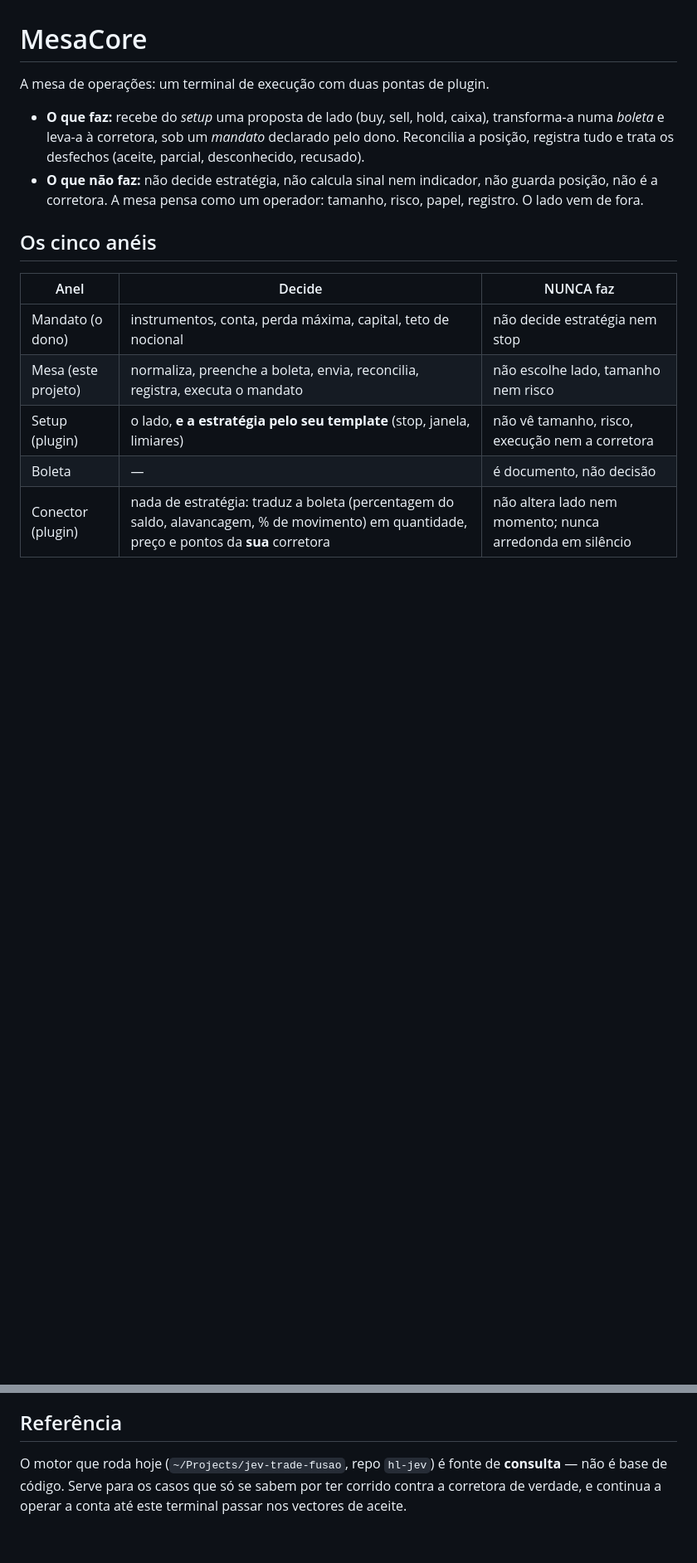
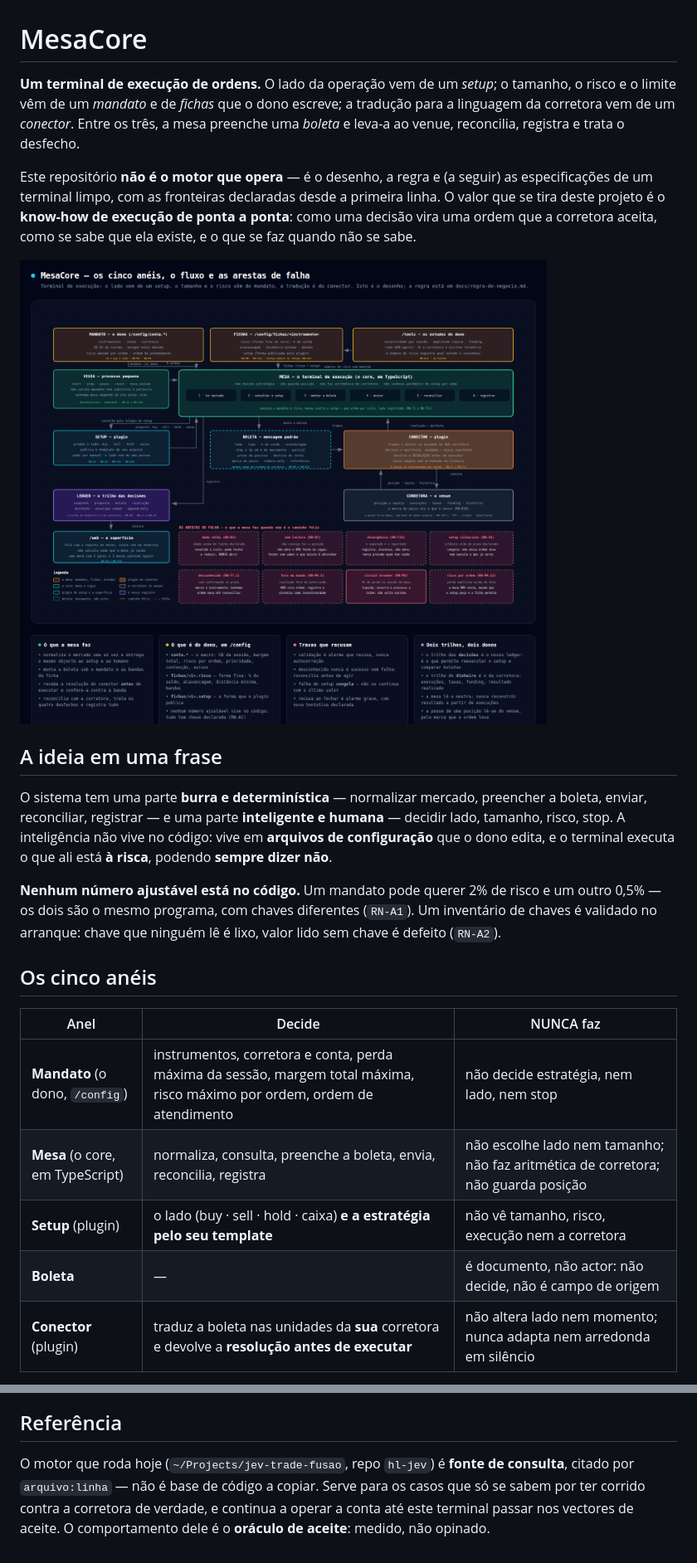
Before and after one commit to rcerucci/mesacore, a Markdown page: README.md, 2 parts joined by grey strips. Shown at 83% size. GitHub-like rendering; pictures changed too: docs/diagrama-de-blocos.png (added); blank space fills up the shorter version.

```diff
--- a/README.md
+++ b/README.md
@@ -1,20 +1,35 @@
 # MesaCore
 
-A mesa de operações: um terminal de execução com duas pontas de plugin.
+**Um terminal de execução de ordens.** O lado da operação vem de um *setup*; o tamanho, o risco e o
+limite vêm de um *mandato* e de *fichas* que o dono escreve; a tradução para a linguagem da corretora
+vem de um *conector*. Entre os três, a mesa preenche uma *boleta* e leva-a ao venue, reconcilia,
+registra e trata o desfecho.
 
-- **O que faz:** recebe do *setup* uma proposta de lado (buy, sell, hold, caixa), transforma-a numa
-  *boleta* e leva-a à corretora, sob um *mandato* declarado pelo dono. Reconcilia a posição, registra
-  tudo e trata os desfechos (aceite, parcial, desconhecido, recusado).
-- **O que não faz:** não decide estratégia, não calcula sinal nem indicador, não guarda posição, não é
-  a corretora. A mesa pensa como um operador: tamanho, risco, papel, registro. O lado vem de fora.
+Este repositório **não é o motor que opera** — é o desenho, a regra e (a seguir) as especificações de
+um terminal limpo, com as fronteiras declaradas desde a primeira linha. O valor que se tira deste
+projeto é o **know-how de execução de ponta a ponta**: como uma decisão vira uma ordem que a corretora
+aceita, como se sabe que ela existe, e o que se faz quando não se sabe.
+
+![os cinco anéis, o fluxo e as arestas de falha](docs/diagrama-de-blocos.png)
+
+## A ideia em uma frase
+
+O sistema tem uma parte **burra e determinística** — normalizar mercado, preencher a boleta, enviar,
+reconciliar, registrar — e uma parte **inteligente e humana** — decidir lado, tamanho, risco, stop. A
+inteligência não vive no código: vive em **arquivos de configuração** que o dono edita, e o terminal
+executa o que ali está **à risca**, podendo **sempre dizer não**.
+
+**Nenhum número ajustável está no código.** Um mandato pode querer 2% de risco e um outro 0,5% — os
+dois são o mesmo programa, com chaves diferentes (`RN-A1`). Um inventário de chaves é validado no
+arranque: chave que ninguém lê é lixo, valor lido sem chave é defeito (`RN-A2`).
 
 ## Os cinco anéis
 
 | Anel | Decide | NUNCA faz |
 |---|---|---|
-| Mandato (o dono) | instrumentos, conta, perda máxima, capital, teto de nocional | não decide estratégia nem stop |
-| Mesa (este projeto) | normaliza, preenche a boleta, envia, reconcilia, registra, executa o mandato | não escolhe lado, tamanho nem risco |
-| Setup (plugin) | o lado, **e a estratégia pelo seu template** (stop, janela, limiares) | não vê tamanho, risco, execução nem a corretora |
-| Boleta | — | é documento, não decisão |
-| Conector (plugin) | nada de estratégia: traduz a boleta (percentagem do saldo, alavancagem, % de movimento) em quantidade, preço e pontos da **sua** corretora | não altera lado nem momento; nunca arredonda em silêncio |
+| **Mandato** (o dono, `/config`) | instrumentos, corretora e conta, perda máxima da sessão, margem total máxima, risco máximo por ordem, ordem de atendimento | não decide estratégia, nem lado, nem stop |
+| **Mesa** (o core, em TypeScript) | normaliza, consulta, preenche a boleta, envia, reconcilia, registra | não escolhe lado nem tamanho; não faz aritmética de corretora; não guarda posição |
+| **Setup** (plugin) | o lado (buy · sell · hold · caixa) **e a estratégia pelo seu template** | não vê tamanho, risco, execução nem a corretora |
+| **Boleta** | — | é documento, não actor: não decide, não é campo de origem |
+| **Conector** (plugin) | traduz a boleta nas unidades da **sua** corretora e devolve a **resolução antes de executar** | não altera lado nem momento; nunca adapta nem arredonda em silêncio |
 
@@ -60,6 +103,7 @@ importa `core`** (verificado por teste).
 
 ## Referência
 
-O motor que roda hoje (`~/Projects/jev-trade-fusao`, repo `hl-jev`) é fonte de **consulta** — não é
-base de código. Serve para os casos que só se sabem por ter corrido contra a corretora de verdade, e
-continua a operar a conta até este terminal passar nos vectores de aceite.
+O motor que roda hoje (`~/Projects/jev-trade-fusao`, repo `hl-jev`) é **fonte de consulta**, citado por
+`arquivo:linha` — não é base de código a copiar. Serve para os casos que só se sabem por ter corrido
+contra a corretora de verdade, e continua a operar a conta até este terminal passar nos vectores de
+aceite. O comportamento dele é o **oráculo de aceite**: medido, não opinado.
```
Also changed, not shown: other parts of README.md (+47 -19 lines), 1 other file.
